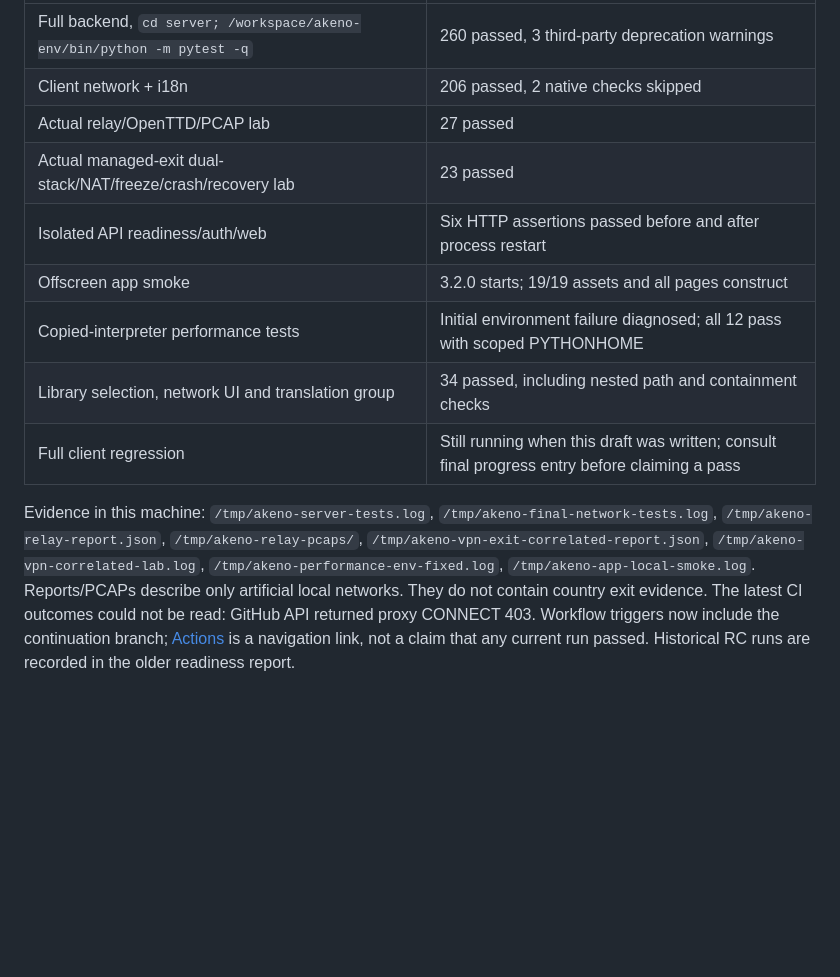
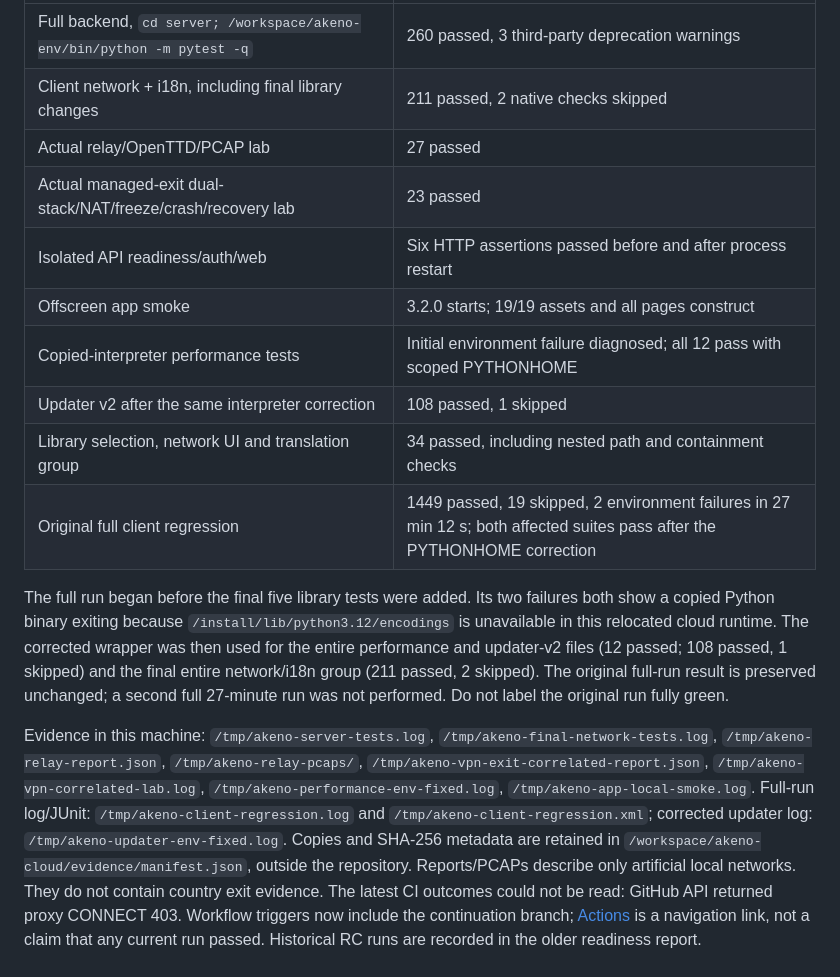
Before and after one commit to YTDxDAkeno/AKENO-DLSS-5-Manager, a Markdown page: docs/AKENO_NETWORK_PLUG_AND_PLAY_HANDOFF.md, the part around the change. GitHub-like rendering; blank space fills up the shorter version.

```diff
--- a/docs/AKENO_NETWORK_PLUG_AND_PLAY_HANDOFF.md
+++ b/docs/AKENO_NETWORK_PLUG_AND_PLAY_HANDOFF.md
@@ -66,18 +66,28 @@ This does not establish game compatibility or native Windows firewall enforcemen
 | Check | Current-instance result |
 |---|---|
 | Full backend, `cd server; /workspace/akeno-env/bin/python -m pytest -q` | 260 passed, 3 third-party deprecation warnings |
-| Client network + i18n | 206 passed, 2 native checks skipped |
+| Client network + i18n, including final library changes | 211 passed, 2 native checks skipped |
 | Actual relay/OpenTTD/PCAP lab | 27 passed |
 | Actual managed-exit dual-stack/NAT/freeze/crash/recovery lab | 23 passed |
 | Isolated API readiness/auth/web | Six HTTP assertions passed before and after process restart |
 | Offscreen app smoke | 3.2.0 starts; 19/19 assets and all pages construct |
 | Copied-interpreter performance tests | Initial environment failure diagnosed; all 12 pass with scoped PYTHONHOME |
+| Updater v2 after the same interpreter correction | 108 passed, 1 skipped |
 | Library selection, network UI and translation group | 34 passed, including nested path and containment checks |
-| Full client regression | Still running when this draft was written; consult final progress entry before claiming a pass |
+| Original full client regression | 1449 passed, 19 skipped, 2 environment failures in 27 min 12 s; both affected suites pass after the PYTHONHOME correction |
+
+The full run began before the final five library tests were added. Its two failures both show a copied Python
+binary exiting because `/install/lib/python3.12/encodings` is unavailable in this relocated cloud runtime.
+The corrected wrapper was then used for the entire performance and updater-v2 files (12 passed; 108 passed,
+1 skipped) and the final entire network/i18n group (211 passed, 2 skipped). The original full-run result is
+preserved unchanged; a second full 27-minute run was not performed. Do not label the original run fully green.
 
 Evidence in this machine: `/tmp/akeno-server-tests.log`, `/tmp/akeno-final-network-tests.log`,
 `/tmp/akeno-relay-report.json`, `/tmp/akeno-relay-pcaps/`, `/tmp/akeno-vpn-exit-correlated-report.json`,
 `/tmp/akeno-vpn-correlated-lab.log`, `/tmp/akeno-performance-env-fixed.log`, `/tmp/akeno-app-local-smoke.log`.
+Full-run log/JUnit: `/tmp/akeno-client-regression.log` and `/tmp/akeno-client-regression.xml`;
+corrected updater log: `/tmp/akeno-updater-env-fixed.log`. Copies and SHA-256 metadata are retained in
+`/workspace/akeno-cloud/evidence/manifest.json`, outside the repository.
 Reports/PCAPs describe only artificial local networks. They do not contain country exit evidence.
 The latest CI outcomes could not be read: GitHub API returned proxy CONNECT 403. Workflow triggers now include
 the continuation branch; [Actions](https://github.com/YTDxDAkeno/AKENO-DLSS-5-Manager/actions) is a navigation
```
Also changed, not shown: docs/AKENO_NETWORK_PLUG_AND_PLAY_PROGRESS.md (+30 -9 lines), docs/AKENO_NETWORK_PRODUCTION_READINESS.md (+4 -1 lines).
